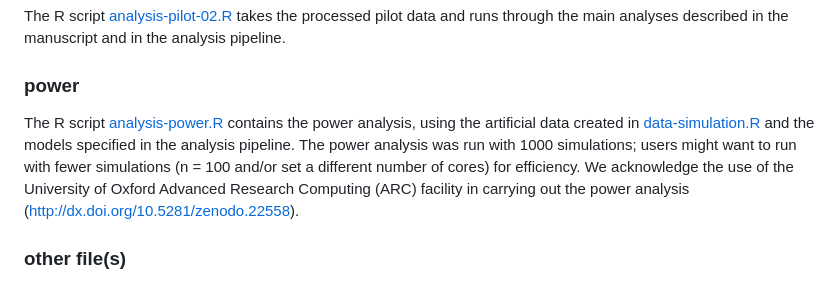
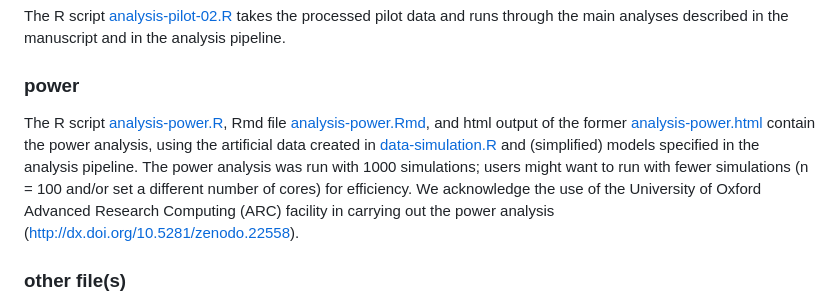
Before and after one commit to adamrkenny/psa008, a Markdown page: README.md, the part around the change. Rendered like a GitHub page.

Commit message:
Updated README to refer to Rmd and html files.

```diff
--- a/README.md
+++ b/README.md
@@ -47,12 +47,14 @@ The R script [analysis-pilot-02.R](./analysis/analysis-pilot-02.R)
 
 ### power
 
-The R script [analysis-power.R](./analysis/analysis-power.R) contains
-the power analysis, using the artificial data created in
-[data-simulation.R](./analysis/data-simulation.R) and the models
-specified in the analysis pipeline. The power analysis was run with
-1000 simulations; users might want to run with fewer simulations (n =
-100 and/or set a different number of cores) for efficiency. We
+The R script [analysis-power.R](./analysis/analysis-power.R), Rmd file
+[analysis-power.Rmd](./analysis/analysis-power.Rmd), and html output
+of the former [analysis-power.html](./analysis/analysis-power.html)
+contain the power analysis, using the artificial data created in
+[data-simulation.R](./analysis/data-simulation.R) and (simplified)
+models specified in the analysis pipeline. The power analysis was run
+with 1000 simulations; users might want to run with fewer simulations
+(n = 100 and/or set a different number of cores) for efficiency. We
 acknowledge the use of the University of Oxford Advanced Research
 Computing (ARC) facility in carrying out the power analysis
 (http://dx.doi.org/10.5281/zenodo.22558).
```
